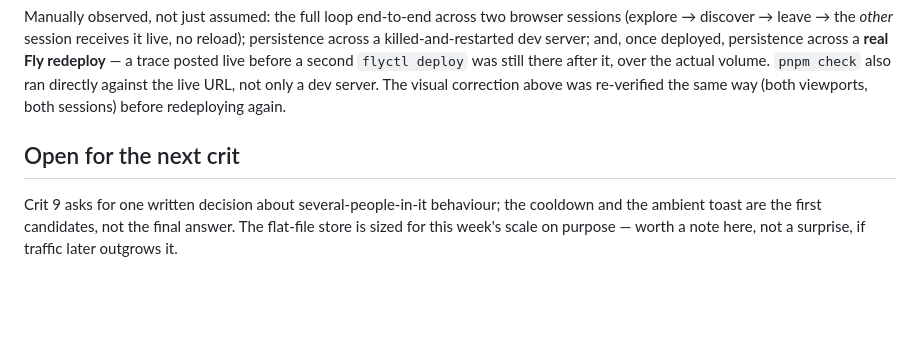
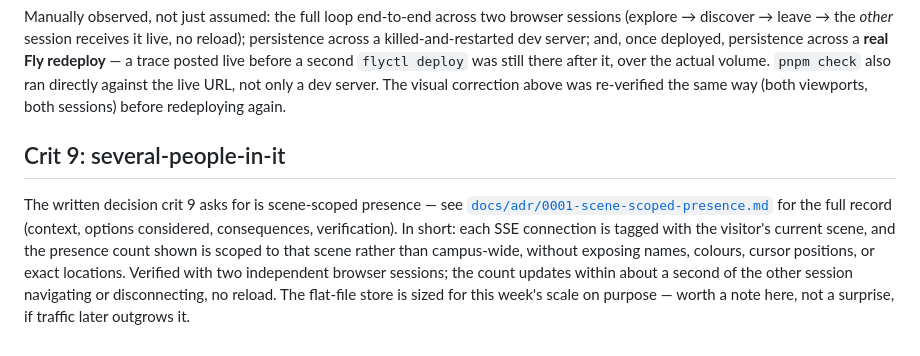
Before and after one commit to comp4020-agentic-coding-studio/comp4020-final-pengyue-stella, a Markdown page: PROCESS.md, the part around the change. GitHub-like rendering; blank space fills up the shorter version.

Commit message:
docs: point PROCESS.md's C9 section at the presence ADR
Replaces the open-question note with a short pointer to
docs/adr/0001-scene-scoped-presence.md, now that the decision is
implemented and verified, rather than duplicating the ADR's content.

Co-Authored-By: Claude Sonnet 5 <noreply@anthropic.com>

```diff
--- a/PROCESS.md
+++ b/PROCESS.md
@@ -119,9 +119,15 @@ volume. `pnpm check` also ran directly against the live URL, not only a dev
 server. The visual correction above was re-verified the same way (both
 viewports, both sessions) before redeploying again.
 
-## Open for the next crit
+## Crit 9: several-people-in-it
 
-Crit 9 asks for one written decision about several-people-in-it behaviour; the
-cooldown and the ambient toast are the first candidates, not the final answer.
-The flat-file store is sized for this week's scale on purpose — worth a note
-here, not a surprise, if traffic later outgrows it.
+The written decision crit 9 asks for is scene-scoped presence — see
+[`docs/adr/0001-scene-scoped-presence.md`](docs/adr/0001-scene-scoped-presence.md)
+for the full record (context, options considered, consequences,
+verification). In short: each SSE connection is tagged with the visitor's
+current scene, and the presence count shown is scoped to that scene rather
+than campus-wide, without exposing names, colours, cursor positions, or exact
+locations. Verified with two independent browser sessions; the count updates
+within about a second of the other session navigating or disconnecting, no
+reload. The flat-file store is sized for this week's scale on purpose — worth
+a note here, not a surprise, if traffic later outgrows it.
```
